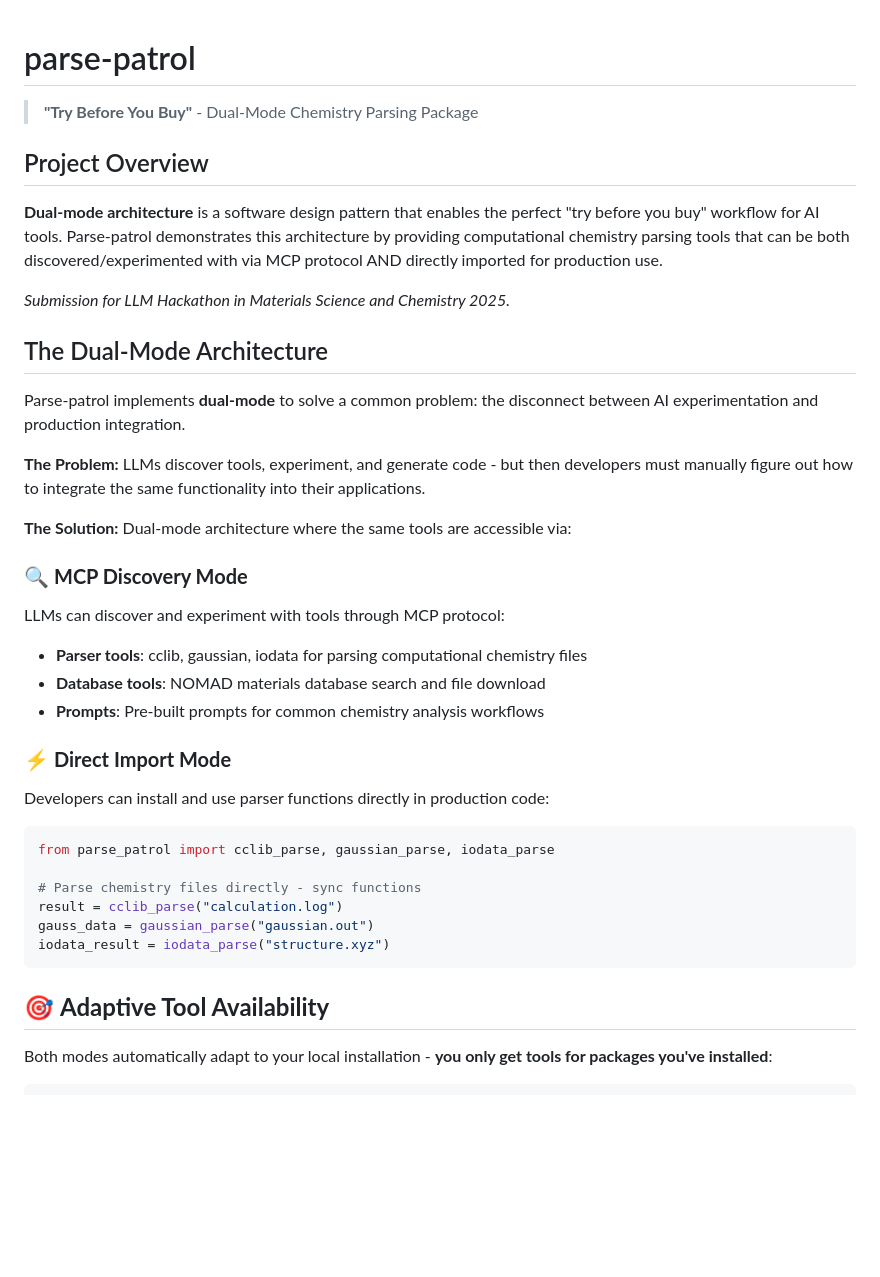
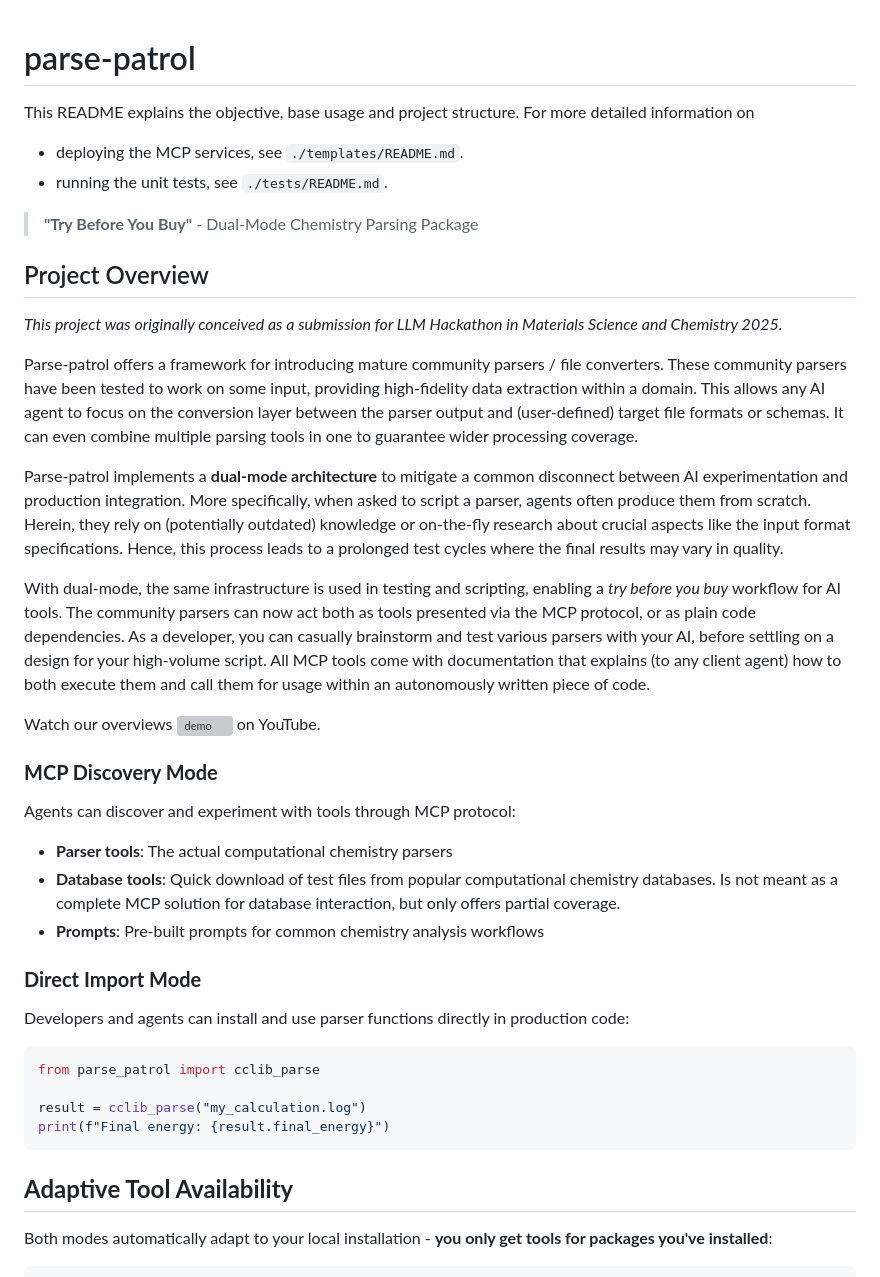
Before and after one commit to ndaelman-hu/parse-patrol, a Markdown page: README.md, the part around one of its changes. GitHub-like rendering; blank space fills up the shorter version; grey boxes are pictures that could not be loaded.

````diff
--- a/README.md
+++ b/README.md
@@ -1,39 +1,53 @@
 # parse-patrol
+
+This README explains the objective, base usage and project structure.
+For more detailed information on
+
+- deploying the MCP services, see `./templates/README.md`.
+- running the unit tests, see `./tests/README.md`.
 
 > **"Try Before You Buy"** - Dual-Mode Chemistry Parsing Package
 
 ## Project Overview
 
-**Dual-mode architecture** is a software design pattern that enables the perfect "try before you buy" workflow for AI tools. Parse-patrol demonstrates this architecture by providing computational chemistry parsing tools that can be both discovered/experimented with via MCP protocol AND directly imported for production use.
+*This project was originally conceived as a submission for LLM Hackathon in Materials Science and Chemistry 2025.*
 
-*Submission for LLM Hackathon in Materials Science and Chemistry 2025.*
+Parse-patrol offers a framework for introducing mature community parsers / file converters.
+These community parsers have been tested to work on some input, providing high-fidelity data extraction within a domain.
+This allows any AI agent to focus on the conversion layer between the parser output and (user-defined) target file formats or schemas.
+It can even combine multiple parsing tools in one to guarantee wider processing coverage.
 
-## The Dual-Mode Architecture
+Parse-patrol implements a **dual-mode architecture** to mitigate a common disconnect between AI experimentation and production integration.
+More specifically, when asked to script a parser, agents often produce them from scratch.
+Herein, they rely on (potentially outdated) knowledge or on-the-fly research about crucial aspects like the input format specifications.
+Hence, this process leads to a prolonged test cycles where the final results may vary in quality.
 
-Parse-patrol implements **dual-mode** to solve a common problem: the disconnect between AI experimentation and production integration.
+With dual-mode, the same infrastructure is used in testing and scripting, enabling a _try before you buy_ workflow for AI tools.
+The community parsers can now act both as tools presented via the MCP protocol, or as plain code dependencies.
+As a developer, you can casually brainstorm and test various parsers with your AI, before settling on a design for your high-volume script.
+All MCP tools come with documentation that explains (to any client agent) how to both execute them and call them for usage within an autonomously written piece of code.
 
-**The Problem:** LLMs discover tools, experiment, and generate code - but then developers must manually figure out how to integrate the same functionality into their applications.
+Watch our overviews [![demo](https://img.youtube.com/vi/fSAyi5ubkR0/0.jpg)](https://youtu.be/fSAyi5ubkR0) on YouTube.
+### **MCP Discovery Mode**
 
-**The Solution:** Dual-mode architecture where the same tools are accessible via:
+Agents can discover and experiment with tools through MCP protocol:
 
-### 🔍 **MCP Discovery Mode**
-LLMs can discover and experiment with tools through MCP protocol:
-- **Parser tools**: cclib, gaussian, iodata for parsing computational chemistry files
-- **Database tools**: NOMAD materials database search and file download
+- **Parser tools**: The actual computational chemistry parsers
+- **Database tools**: Quick download of test files from popular computational chemistry databases. Is not meant as a complete MCP solution for database interaction, but only offers partial coverage.
 - **Prompts**: Pre-built prompts for common chemistry analysis workflows
 
-### ⚡ **Direct Import Mode**
-Developers can install and use parser functions directly in production code:
+### **Direct Import Mode**
+
+Developers and agents can install and use parser functions directly in production code:
+
 ```python
-from parse_patrol import cclib_parse, gaussian_parse, iodata_parse
+from parse_patrol import cclib_parse
 
-# Parse chemistry files directly - sync functions
-result = cclib_parse("calculation.log")
-gauss_data = gaussian_parse("gaussian.out")
-iodata_result = iodata_parse("structure.xyz")
+result = cclib_parse("my_calculation.log")
+print(f"Final energy: {result.final_energy}")
 ```
 
-## 🎯 **Adaptive Tool Availability**
+## **Adaptive Tool Availability**
 
 Both modes automatically adapt to your local installation - **you only get tools for packages you've installed**:
 
````
Also changed, not shown: other parts of README.md (+43 -150 lines), .pipelines/resources/semantic-schema.md (renamed from .resources/semantic-schema.md), .pipelines/resources/structure-schema.md (renamed from .resources/structure-schema.md).
